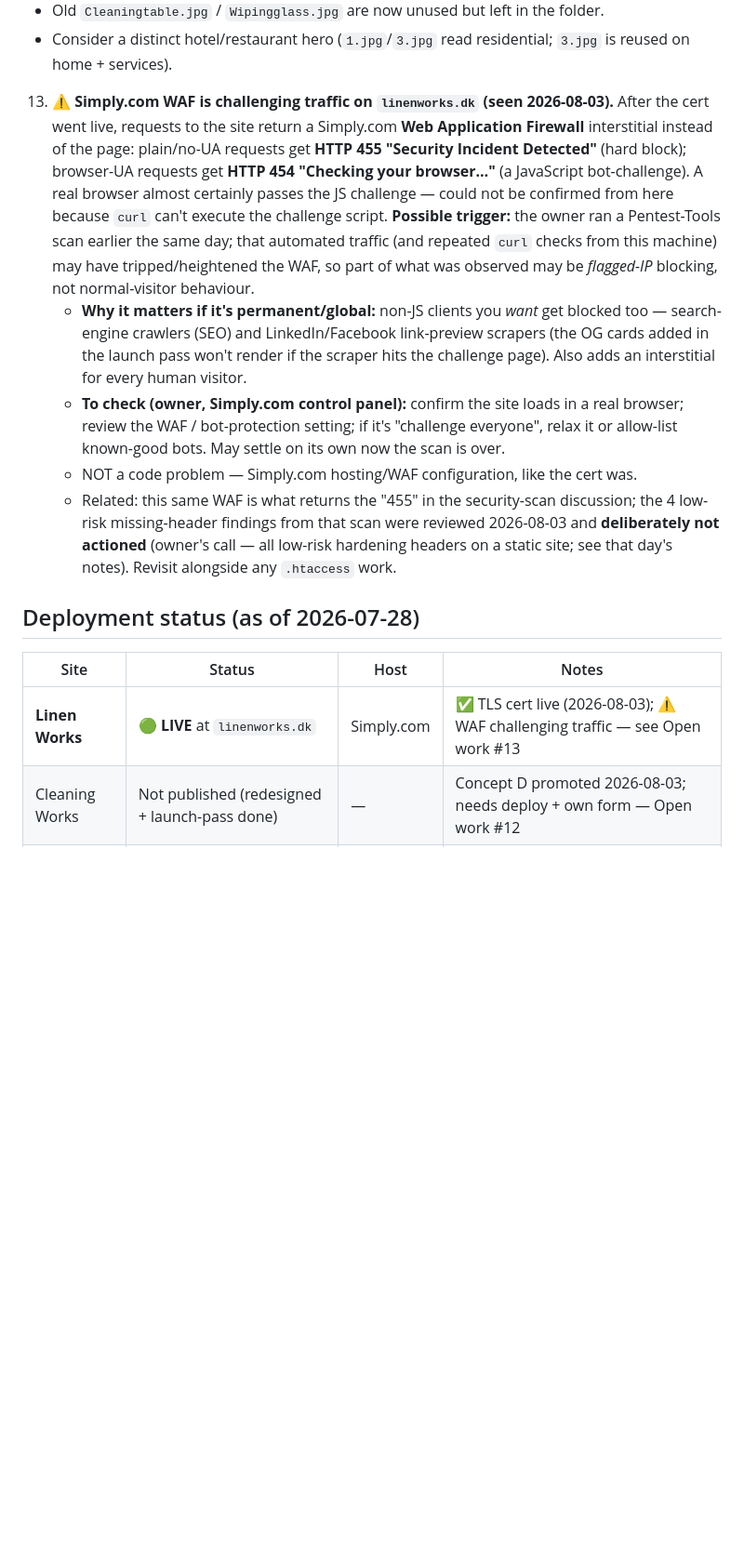
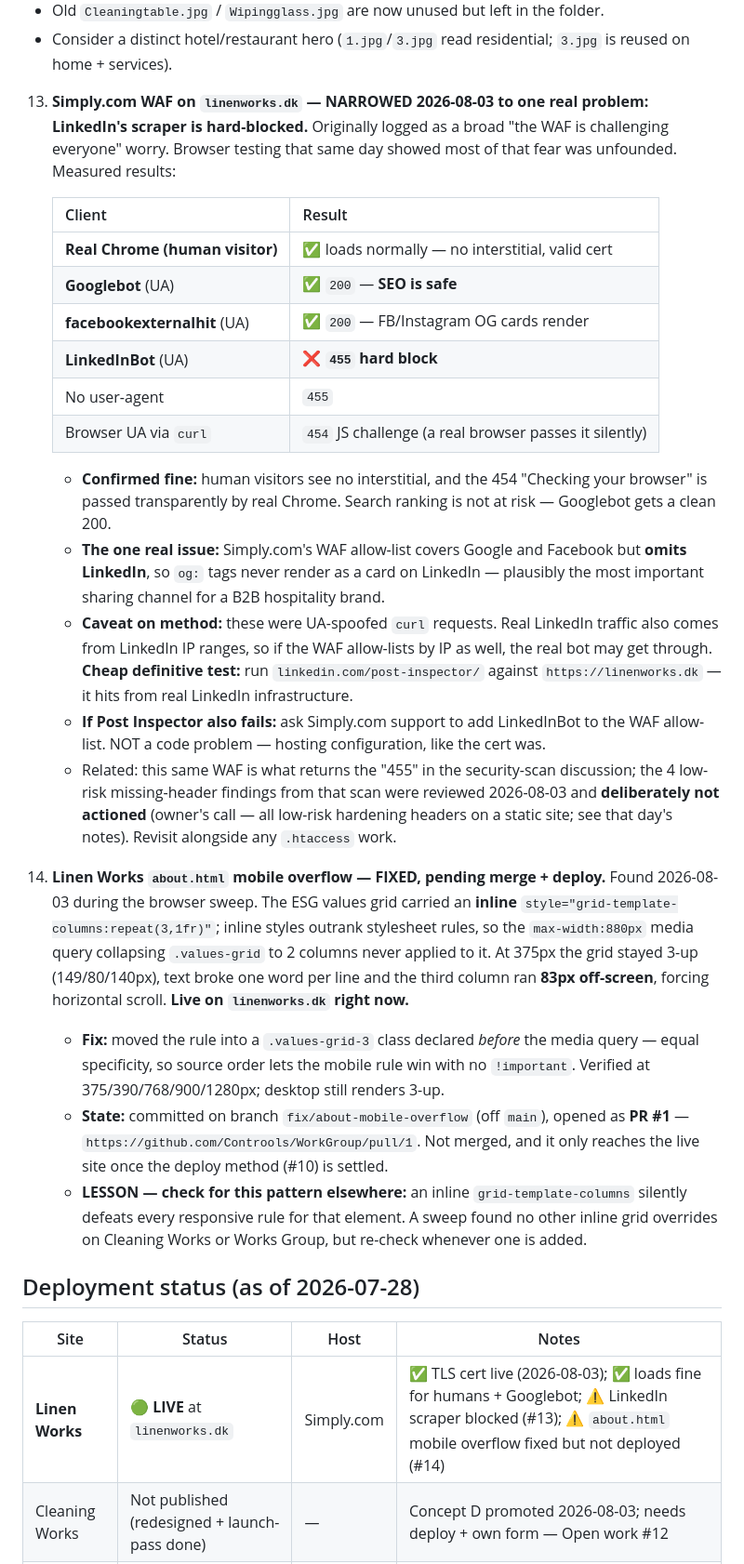
Before and after one commit to Controols/WorkGroup, a Markdown page: CLAUDE.md, the part around one of its changes. Shown at 93% size. Rendered like a GitHub page; blank space fills up the shorter version.

```diff
--- a/CLAUDE.md
+++ b/CLAUDE.md
@@ -257,34 +261,60 @@ table in this format and re-check contrast.
    - Old `Cleaningtable.jpg` / `Wipingglass.jpg` are now unused but left in the folder.
    - Consider a distinct hotel/restaurant hero (`1.jpg`/`3.jpg` read residential;
      `3.jpg` is reused on home + services).
-13. **⚠️ Simply.com WAF is challenging traffic on `linenworks.dk` (seen 2026-08-03).**
-    After the cert went live, requests to the site return a Simply.com **Web Application
-    Firewall** interstitial instead of the page: plain/no-UA requests get **HTTP 455
-    "Security Incident Detected"** (hard block); browser-UA requests get **HTTP 454
-    "Checking your browser…"** (a JavaScript bot-challenge). A real browser almost
-    certainly passes the JS challenge — could not be confirmed from here because `curl`
-    can't execute the challenge script. **Possible trigger:** the owner ran a
-    Pentest-Tools scan earlier the same day; that automated traffic (and repeated `curl`
-    checks from this machine) may have tripped/heightened the WAF, so part of what was
-    observed may be *flagged-IP* blocking, not normal-visitor behaviour.
-    - **Why it matters if it's permanent/global:** non-JS clients you *want* get blocked
-      too — search-engine crawlers (SEO) and LinkedIn/Facebook link-preview scrapers
-      (the OG cards added in the launch pass won't render if the scraper hits the
-      challenge page). Also adds an interstitial for every human visitor.
-    - **To check (owner, Simply.com control panel):** confirm the site loads in a real
-      browser; review the WAF / bot-protection setting; if it's "challenge everyone",
-      relax it or allow-list known-good bots. May settle on its own now the scan is over.
-    - NOT a code problem — Simply.com hosting/WAF configuration, like the cert was.
+13. **Simply.com WAF on `linenworks.dk` — NARROWED 2026-08-03 to one real problem:
+    LinkedIn's scraper is hard-blocked.** Originally logged as a broad "the WAF is
+    challenging everyone" worry. Browser testing that same day showed most of that fear
+    was unfounded. Measured results:
+
+    | Client | Result |
+    |---|---|
+    | **Real Chrome (human visitor)** | ✅ loads normally — no interstitial, valid cert |
+    | **Googlebot** (UA) | ✅ `200` — **SEO is safe** |
+    | **facebookexternalhit** (UA) | ✅ `200` — FB/Instagram OG cards render |
+    | **LinkedInBot** (UA) | ❌ **`455` hard block** |
+    | No user-agent | `455` |
+    | Browser UA via `curl` | `454` JS challenge (a real browser passes it silently) |
+
+    - **Confirmed fine:** human visitors see no interstitial, and the 454 "Checking your
+      browser" is passed transparently by real Chrome. Search ranking is not at risk —
+      Googlebot gets a clean 200.
+    - **The one real issue:** Simply.com's WAF allow-list covers Google and Facebook but
+      **omits LinkedIn**, so `og:` tags never render as a card on LinkedIn — plausibly
+      the most important sharing channel for a B2B hospitality brand.
+    - **Caveat on method:** these were UA-spoofed `curl` requests. Real LinkedIn traffic
+      also comes from LinkedIn IP ranges, so if the WAF allow-lists by IP as well, the
+      real bot may get through. **Cheap definitive test:** run
+      `linkedin.com/post-inspector/` against `https://linenworks.dk` — it hits from real
+      LinkedIn infrastructure.
+    - **If Post Inspector also fails:** ask Simply.com support to add LinkedInBot to the
+      WAF allow-list. NOT a code problem — hosting configuration, like the cert was.
     - Related: this same WAF is what returns the "455" in the security-scan discussion;
       the 4 low-risk missing-header findings from that scan were reviewed 2026-08-03 and
       **deliberately not actioned** (owner's call — all low-risk hardening headers on a
       static site; see that day's notes). Revisit alongside any `.htaccess` work.
+14. **Linen Works `about.html` mobile overflow — FIXED, pending merge + deploy.** Found
+    2026-08-03 during the browser sweep. The ESG values grid carried an **inline**
+    `style="grid-template-columns:repeat(3,1fr)"`; inline styles outrank stylesheet
+    rules, so the `max-width:880px` media query collapsing `.values-grid` to 2 columns
+    never applied to it. At 375px the grid stayed 3-up (149/80/140px), text broke one
+    word per line and the third column ran **83px off-screen**, forcing horizontal
+    scroll. **Live on `linenworks.dk` right now.**
+    - **Fix:** moved the rule into a `.values-grid-3` class declared *before* the media
+      query — equal specificity, so source order lets the mobile rule win with no
+      `!important`. Verified at 375/390/768/900/1280px; desktop still renders 3-up.
+    - **State:** committed on branch `fix/about-mobile-overflow` (off `main`), opened as
+      **PR #1** — `https://github.com/Controols/WorkGroup/pull/1`. Not merged, and it
+      only reaches the live site once the deploy method (#10) is settled.
+    - **LESSON — check for this pattern elsewhere:** an inline `grid-template-columns`
+      silently defeats every responsive rule for that element. A sweep found no other
+      inline grid overrides on Cleaning Works or Works Group, but re-check whenever one
+      is added.
 
 ## Deployment status (as of 2026-07-28)
 
 | Site | Status | Host | Notes |
 |------|--------|------|-------|
-| **Linen Works** | 🟢 **LIVE** at `linenworks.dk` | Simply.com | ✅ TLS cert live (2026-08-03); ⚠️ WAF challenging traffic — see Open work #13 |
+| **Linen Works** | 🟢 **LIVE** at `linenworks.dk` | Simply.com | ✅ TLS cert live (2026-08-03); ✅ loads fine for humans + Googlebot; ⚠️ LinkedIn scraper blocked (#13); ⚠️ `about.html` mobile overflow fixed but not deployed (#14) |
 | Cleaning Works | Not published (redesigned + launch-pass done) | — | Concept D promoted 2026-08-03; needs deploy + own form — Open work #12 |
 | Works Group | Not published | — | No launch pass done — see below |
 | Linen Portal | Not published | — | Inert until Supabase exists (Open work #4) |
```
Also changed, not shown: other parts of CLAUDE.md (+47 -6 lines).
